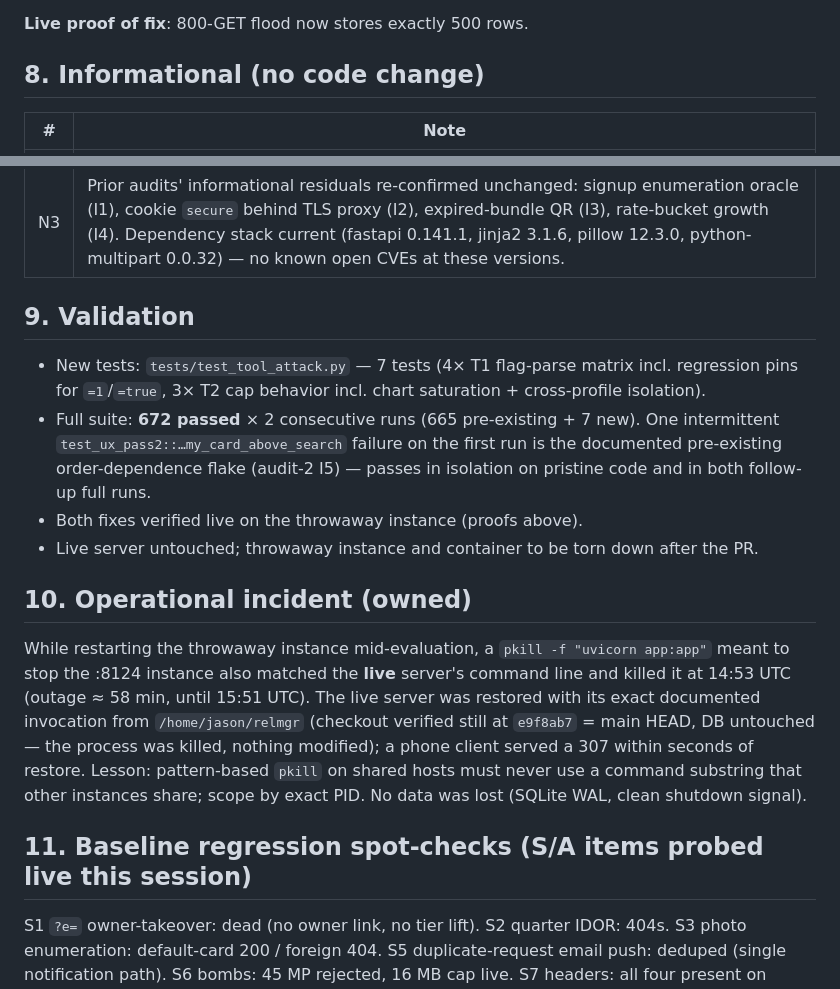
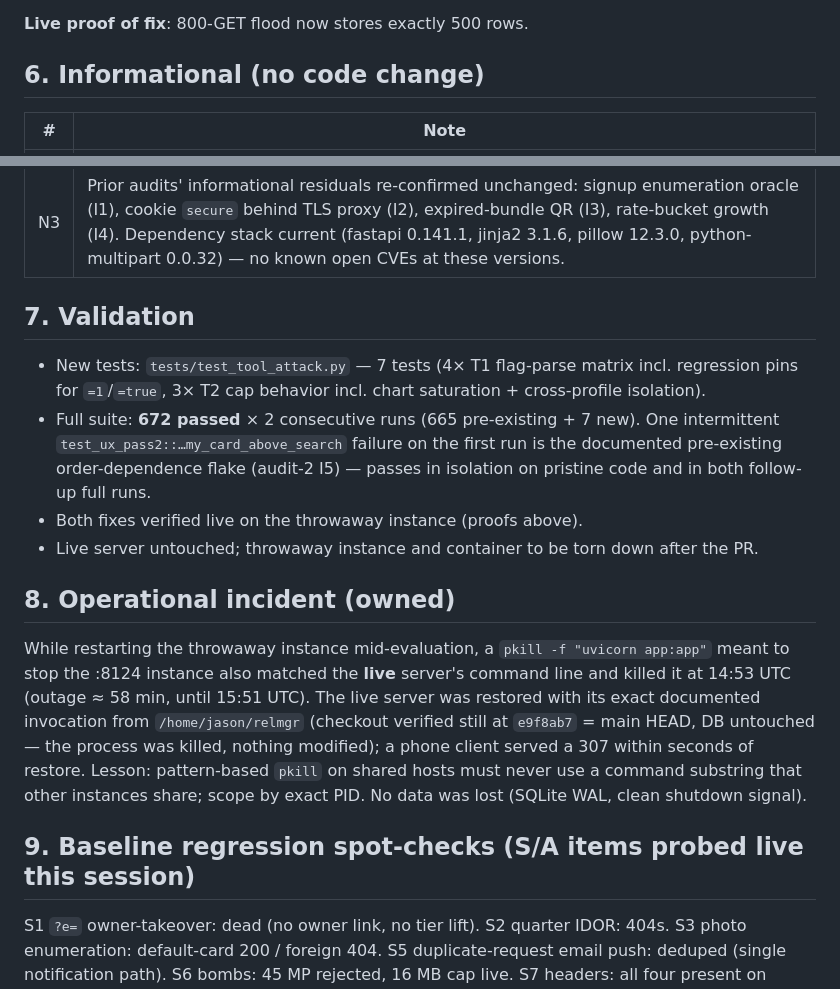
Before and after one commit to jasonlnheath/relmgr, a Markdown page: data/whitelist-tool-attack/report.md, 2 parts joined by grey strips. GitHub-like rendering.

Commit message:
Report: final section numbering

```diff
--- a/data/whitelist-tool-attack/report.md
+++ b/data/whitelist-tool-attack/report.md
@@ -79,7 +79,7 @@ Both fixed on this branch, minimal and behavior-preserving, regression tests in
 
 **Live proof of fix**: 800-GET flood now stores exactly 500 rows.
 
-## 8. Informational (no code change)
+## 6. Informational (no code change)
 
 | # | Note |
 |---|---|
@@ -87,17 +87,17 @@ Both fixed on this branch, minimal and behavior-preserving, regression tests in
 | N2 | Blacklist exact-email matching can't catch plus-tag/punctuation variants of a blacklisted address (different addresses; recipient controls the domain). Inherent model limit. |
 | N3 | Prior audits' informational residuals re-confirmed unchanged: signup enumeration oracle (I1), cookie `secure` behind TLS proxy (I2), expired-bundle QR (I3), rate-bucket growth (I4). Dependency stack current (fastapi 0.141.1, jinja2 3.1.6, pillow 12.3.0, python-multipart 0.0.32) — no known open CVEs at these versions. |
 
-## 9. Validation
+## 7. Validation
 
 - New tests: `tests/test_tool_attack.py` — 7 tests (4× T1 flag-parse matrix incl. regression pins for `=1`/`=true`, 3× T2 cap behavior incl. chart saturation + cross-profile isolation).
 - Full suite: **672 passed** × 2 consecutive runs (665 pre-existing + 7 new). One intermittent `test_ux_pass2::…my_card_above_search` failure on the first run is the documented pre-existing order-dependence flake (audit-2 I5) — passes in isolation on pristine code and in both follow-up full runs.
 - Both fixes verified live on the throwaway instance (proofs above).
 - Live server untouched; throwaway instance and container to be torn down after the PR.
 
-## 10. Operational incident (owned)
+## 8. Operational incident (owned)
 
 While restarting the throwaway instance mid-evaluation, a `pkill -f "uvicorn app:app"` meant to stop the :8124 instance also matched the **live** server's command line and killed it at 14:53 UTC (outage ≈ 58 min, until 15:51 UTC). The live server was restored with its exact documented invocation from `/home/jason/relmgr` (checkout verified still at `e9f8ab7` = main HEAD, DB untouched — the process was killed, nothing modified); a phone client served a 307 within seconds of restore. Lesson: pattern-based `pkill` on shared hosts must never use a command substring that other instances share; scope by exact PID. No data was lost (SQLite WAL, clean shutdown signal).
 
-## 11. Baseline regression spot-checks (S/A items probed live this session)
+## 9. Baseline regression spot-checks (S/A items probed live this session)
 
 S1 `?e=` owner-takeover: dead (no owner link, no tier lift). S2 quarter IDOR: 404s. S3 photo enumeration: default-card 200 / foreign 404. S5 duplicate-request email push: deduped (single notification path). S6 bombs: 45 MP rejected, 16 MB cap live. S7 headers: all four present on every response. A1 email cap: max stored 306 chars. A3 docs: 404. A4 stub-forward: ownership carried (code path re-read).
```
